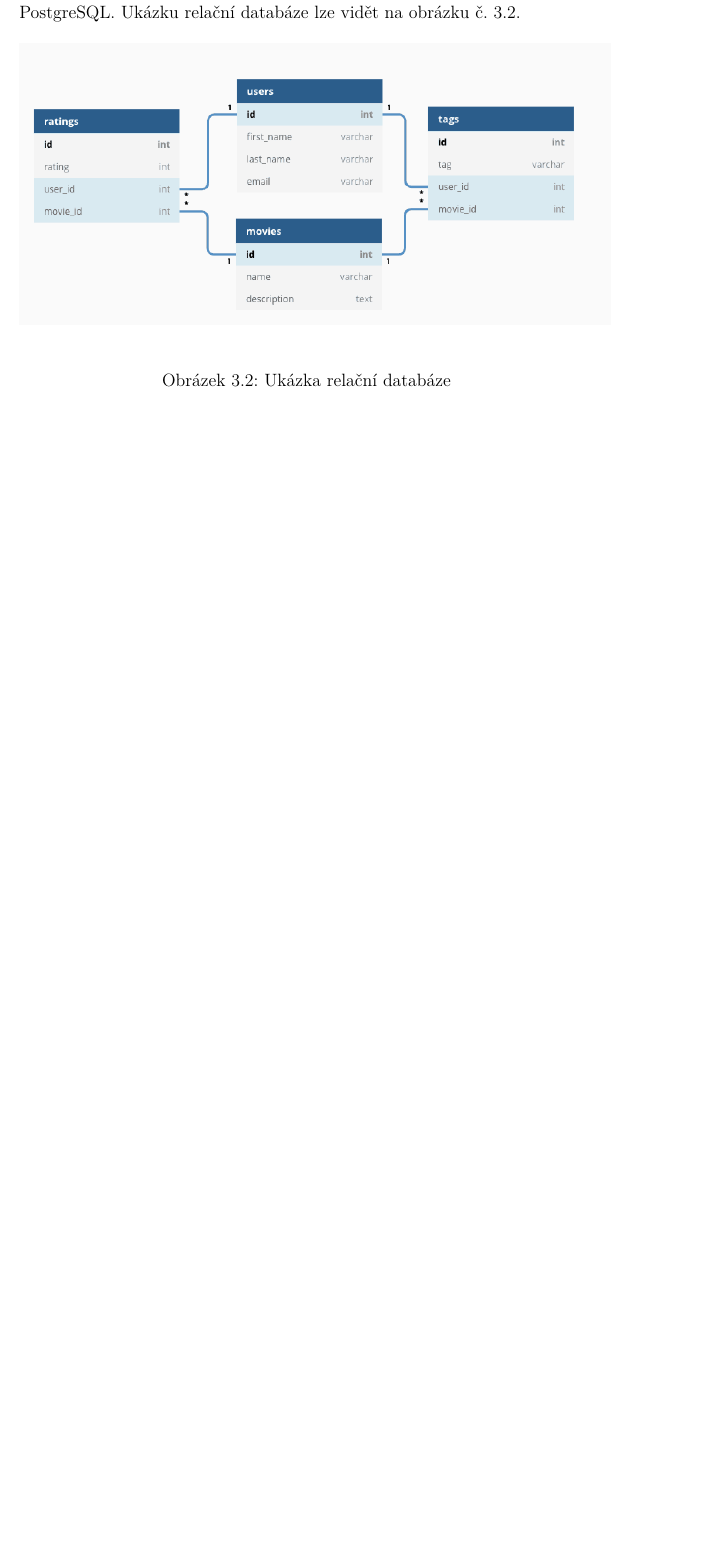
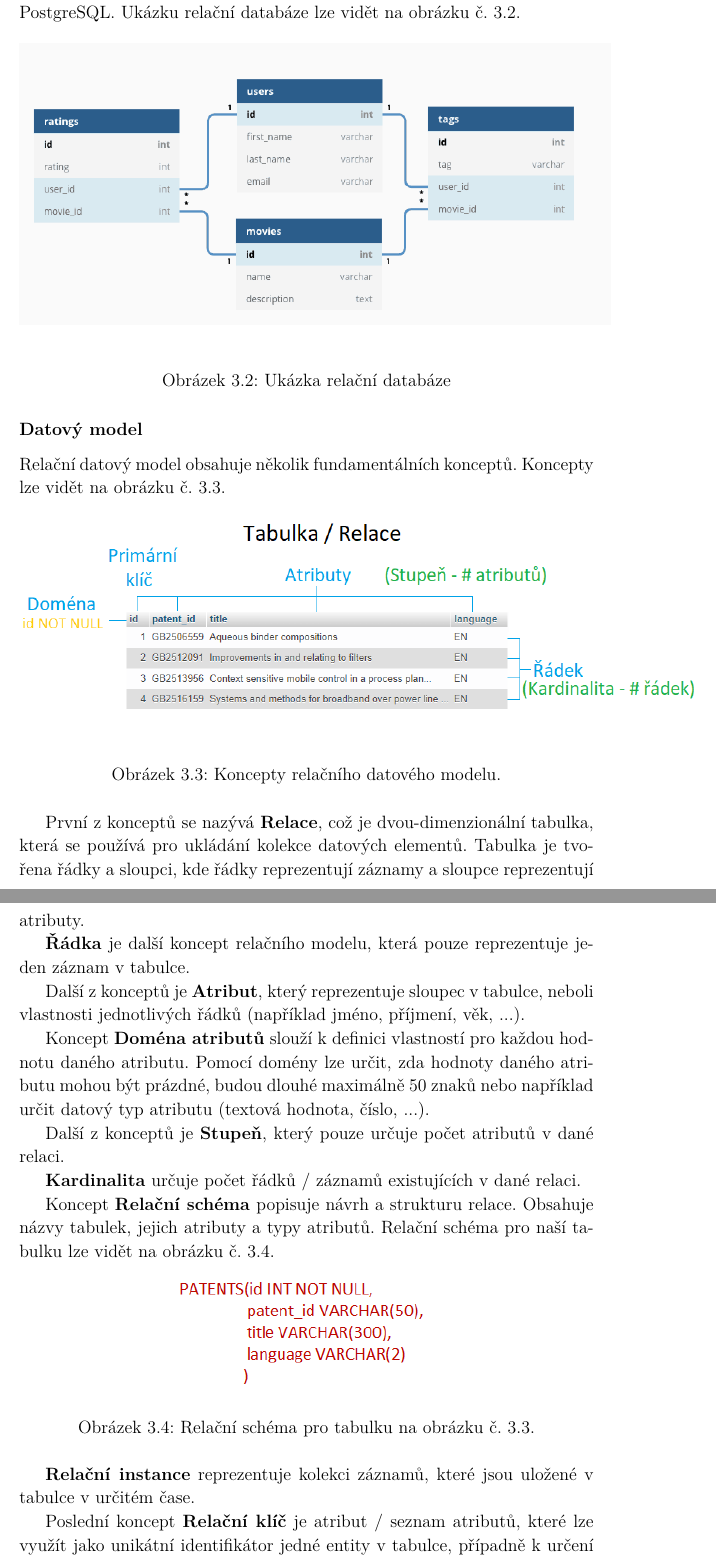
Before and after one commit to danisik/Diplomka, a LaTeX thesis (doc/diplomova_prace.tex, which reads doc/chapters/2.teorie.tex): part of page 13 of 45 before the commit and two parts of pages 13 and 14 of 47 after it, the two joined at a grey line, cut so that both start at the same text, the shorter picture padded with empty space. Compiled offline with pdfLaTeX.

Commit message:
Datový model relačního schématu.

```diff
--- a/doc/chapters/2.teorie.tex
+++ b/doc/chapters/2.teorie.tex
@@ -45,3 +45,35 @@ Název relační databáze pochází ze způsobu, jakým jsou data uložena, a t
 	\caption{Ukázka relační databáze}
 	\label{fig:db_img_relational}
 	\end{figure}
+\subsubsection{Datový model}
+Relační datový model obsahuje několik fundamentálních konceptů. Koncepty lze vidět na obrázku č. \ref{fig:model_relational}.
+\begin{figure}[H]
+\centering
+\includegraphics[width=16cm]{img/databaze/data_model_relational}
+\caption{Koncepty relačního datového modelu.}
+\label{fig:model_relational}
+\end{figure}
+
+\indent První z konceptů se nazývá \textbf{Relace}, což je dvou-dimenzionální tabulka, která se používá pro ukládání kolekce datových elementů. Tabulka je tvořena řádky a sloupci, kde řádky reprezentují záznamy a sloupce reprezentují atributy.
+\newline
+\indent \textbf{Řádka} je další koncept relačního modelu, která pouze reprezentuje jeden záznam v tabulce.
+\newline
+\indent Další z konceptů je \textbf{Atribut}, který reprezentuje sloupec v tabulce, neboli vlastnosti jednotlivých řádků (například jméno, příjmení, věk, ...).
+\newline
+\indent Koncept \textbf{Doména atributů} slouží k definici vlastností pro každou hodnotu daného atributu. Pomocí domény lze určit, zda hodnoty daného atributu mohou být prázdné, budou dlouhé maximálně 50 znaků nebo například určit datový typ atributu (textová hodnota, číslo, ...).
+\newline
+\indent Další z konceptů je \textbf{Stupeň}, který pouze určuje počet atributů v dané relaci.
+\newline
+\indent \textbf{Kardinalita} určuje počet řádků / záznamů existujících v dané relaci.
+\newline
+\indent Koncept \textbf{Relační schéma} popisuje návrh a strukturu relace. Obsahuje názvy tabulek, jejich atributy a typy atributů. Relační schéma pro naší tabulku lze vidět na obrázku č. \ref{fig:schema_relation}.
+\begin{figure}[H]
+\centering
+\includegraphics[width=6cm]{img/databaze/schema_relation}
+\caption{Relační schéma pro tabulku na obrázku č. \ref{fig:model_relational}.}
+\label{fig:schema_relation}
+\end{figure}
+
+\indent \textbf{Relační instance} reprezentuje kolekci záznamů, které jsou uložené v tabulce v určitém čase.
+\newline
+\indent Poslední koncept \textbf{Relační klíč} je atribut / seznam atributů, které lze využít jako unikátní identifikátor jedné entity v tabulce, případně k určení vazby mezi dvěma relacema. Existuje šest typů relačních klíčů - kandidátní, super, složený, primární, cizí, sekundární / alternativní \cite{data_model_relation}.
```
Also changed, not shown: doc/literature/literatura.bib (+9 -0 lines), doc/diplomova_prace.pdf, doc/img/databaze/data_model_relational.png (added), doc/img/databaze/schema_relation.png (added), doc/chapters/2.teorie.tex (40 more changed lines), 1 other file.
